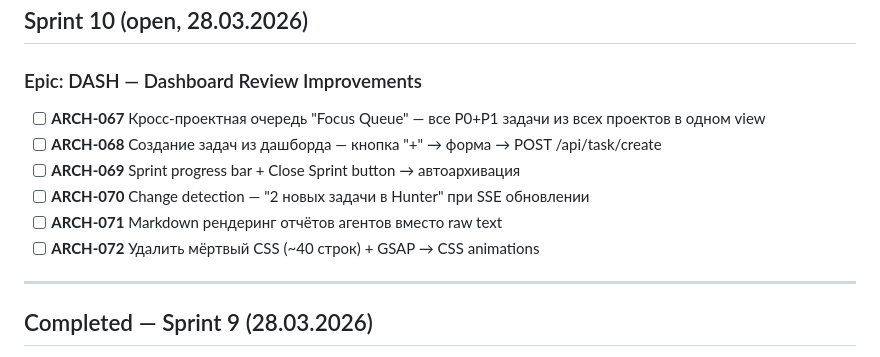
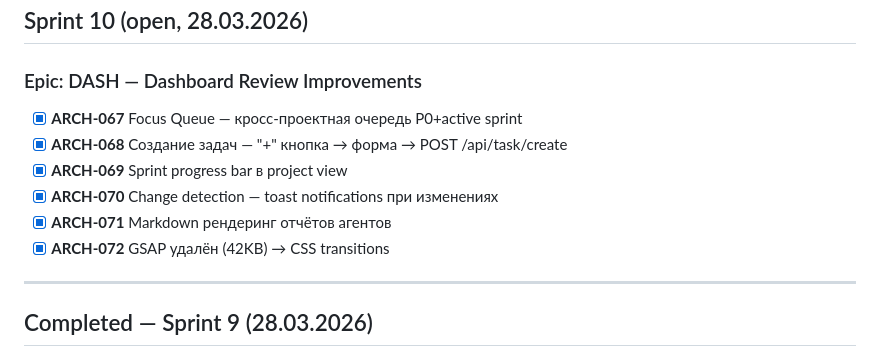
Before and after one commit to diyoriko/architect, a Markdown page: BACKLOG.md, the part around the change. Drawn GitHub-style.

Commit message:
chore: mark Sprint 10 as complete
Co-Authored-By: Claude Opus 4.6 (1M context) <noreply@anthropic.com>

```diff
--- a/BACKLOG.md
+++ b/BACKLOG.md
@@ -47,12 +47,12 @@
 ## Sprint 10 (open, 28.03.2026)
 
 ### Epic: DASH — Dashboard Review Improvements
-- [ ] **ARCH-067** Кросс-проектная очередь "Focus Queue" — все P0+P1 задачи из всех проектов в одном view
-- [ ] **ARCH-068** Создание задач из дашборда — кнопка "+" → форма → POST /api/task/create
-- [ ] **ARCH-069** Sprint progress bar + Close Sprint button → автоархивация
-- [ ] **ARCH-070** Change detection — "2 новых задачи в Hunter" при SSE обновлении
-- [ ] **ARCH-071** Markdown рендеринг отчётов агентов вместо raw text
-- [ ] **ARCH-072** Удалить мёртвый CSS (~40 строк) + GSAP → CSS animations
+- [x] **ARCH-067** Focus Queue — кросс-проектная очередь P0+active sprint
+- [x] **ARCH-068** Создание задач — "+" кнопка → форма → POST /api/task/create
+- [x] **ARCH-069** Sprint progress bar в project view
+- [x] **ARCH-070** Change detection — toast notifications при изменениях
+- [x] **ARCH-071** Markdown рендеринг отчётов агентов
+- [x] **ARCH-072** GSAP удалён (42KB) → CSS transitions
 
 ---
 
```
